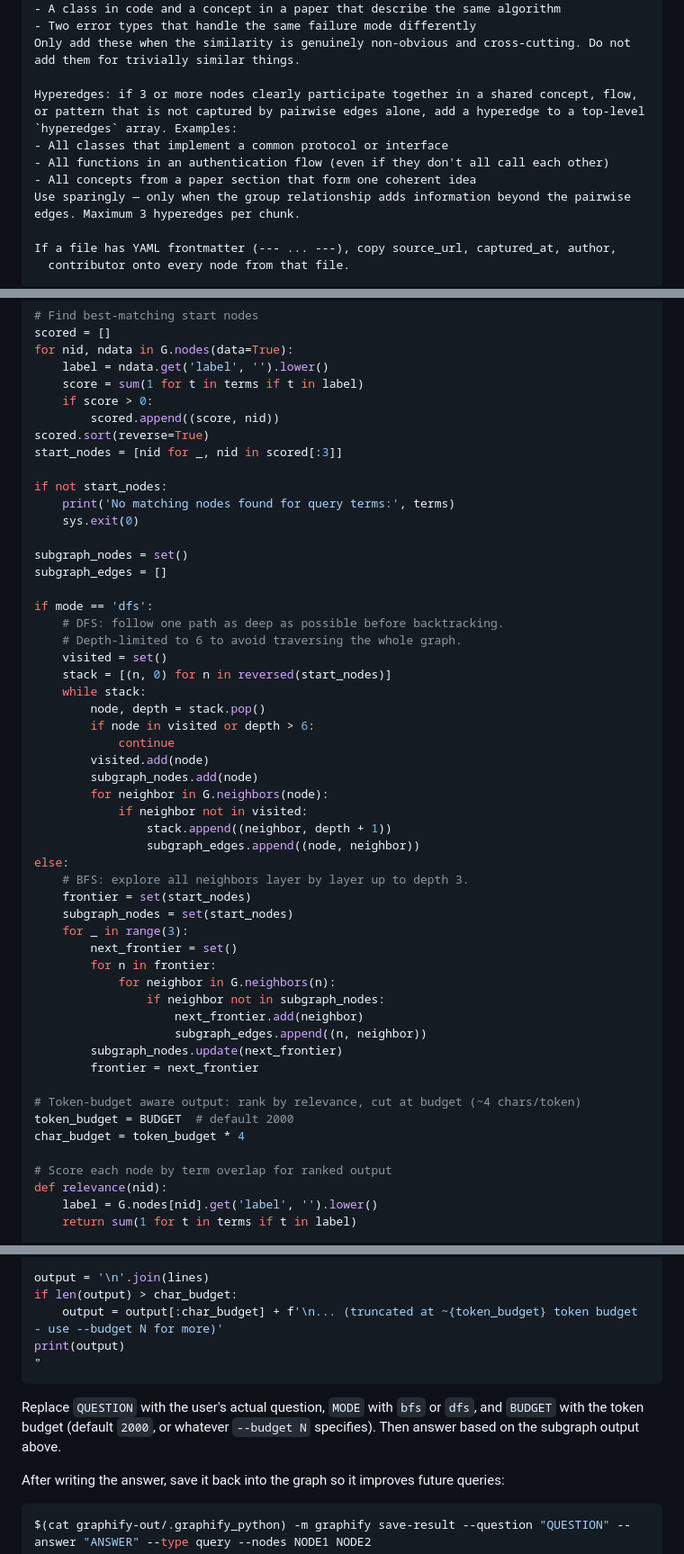
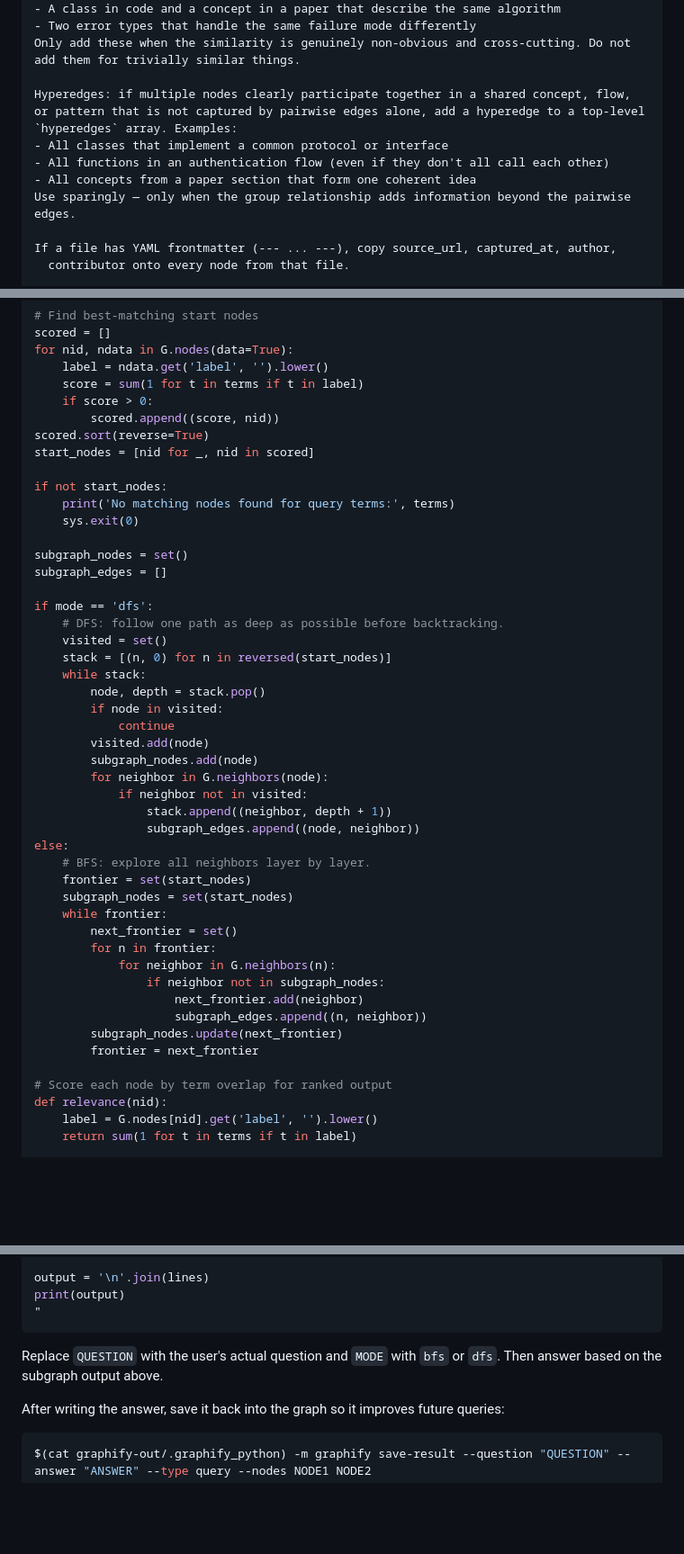
Before and after one commit to codegeist-ai/codegeist-agent-kit, a Markdown page: skills/graphify/SKILL.md, 3 parts joined by grey strips. Shown at 90% size. Rendered like a GitHub page; blank space fills up the shorter version.

````diff
--- a/skills/graphify/SKILL.md
+++ b/skills/graphify/SKILL.md
@@ -280,11 +278,11 @@ Semantic similarity: if two concepts in this chunk solve the same problem or rep
 - Two error types that handle the same failure mode differently
 Only add these when the similarity is genuinely non-obvious and cross-cutting. Do not add them for trivially similar things.
 
-Hyperedges: if 3 or more nodes clearly participate together in a shared concept, flow, or pattern that is not captured by pairwise edges alone, add a hyperedge to a top-level `hyperedges` array. Examples:
+Hyperedges: if multiple nodes clearly participate together in a shared concept, flow, or pattern that is not captured by pairwise edges alone, add a hyperedge to a top-level `hyperedges` array. Examples:
 - All classes that implement a common protocol or interface
 - All functions in an authentication flow (even if they don't all call each other)
 - All concepts from a paper section that form one coherent idea
-Use sparingly — only when the group relationship adds information beyond the pairwise edges. Maximum 3 hyperedges per chunk.
+Use sparingly — only when the group relationship adds information beyond the pairwise edges.
 
 If a file has YAML frontmatter (--- ... ---), copy source_url, captured_at, author,
   contributor onto every node from that file.
@@ -1006,7 +979,7 @@ for nid, ndata in G.nodes(data=True):
     if score > 0:
         scored.append((score, nid))
 scored.sort(reverse=True)
-start_nodes = [nid for _, nid in scored[:3]]
+start_nodes = [nid for _, nid in scored]
 
 if not start_nodes:
     print('No matching nodes found for query terms:', terms)
@@ -1017,12 +990,11 @@ subgraph_edges = []
 
 if mode == 'dfs':
     # DFS: follow one path as deep as possible before backtracking.
-    # Depth-limited to 6 to avoid traversing the whole graph.
     visited = set()
     stack = [(n, 0) for n in reversed(start_nodes)]
     while stack:
         node, depth = stack.pop()
-        if node in visited or depth > 6:
+        if node in visited:
             continue
         visited.add(node)
         subgraph_nodes.add(node)
@@ -1031,10 +1003,10 @@ if mode == 'dfs':
                 stack.append((neighbor, depth + 1))
                 subgraph_edges.append((node, neighbor))
 else:
-    # BFS: explore all neighbors layer by layer up to depth 3.
+    # BFS: explore all neighbors layer by layer.
     frontier = set(start_nodes)
     subgraph_nodes = set(start_nodes)
-    for _ in range(3):
+    while frontier:
         next_frontier = set()
         for n in frontier:
             for neighbor in G.neighbors(n):
@@ -1043,10 +1015,6 @@ else:
                     subgraph_edges.append((n, neighbor))
         subgraph_nodes.update(next_frontier)
         frontier = next_frontier
-
-# Token-budget aware output: rank by relevance, cut at budget (~4 chars/token)
-token_budget = BUDGET  # default 2000
-char_budget = token_budget * 4
 
 # Score each node by term overlap for ranked output
 def relevance(nid):
@@ -1065,13 +1033,11 @@ for u, v in subgraph_edges:
         lines.append(f'  EDGE {G.nodes[u].get(\"label\",u)} --{d.get(\"relation\",\"\")} [{d.get(\"confidence\",\"\")}]--> {G.nodes[v].get(\"label\",v)}')
 
 output = '\n'.join(lines)
-if len(output) > char_budget:
-    output = output[:char_budget] + f'\n... (truncated at ~{token_budget} token budget - use --budget N for more)'
 print(output)
 "
 ```
 
-Replace `QUESTION` with the user's actual question, `MODE` with `bfs` or `dfs`, and `BUDGET` with the token budget (default `2000`, or whatever `--budget N` specifies). Then answer based on the subgraph output above.
+Replace `QUESTION` with the user's actual question and `MODE` with `bfs` or `dfs`. Then answer based on the subgraph output above.
 
 After writing the answer, save it back into the graph so it improves future queries:
 
````
Also changed, not shown: other parts of skills/graphify/SKILL.md (+12 -41 lines).
